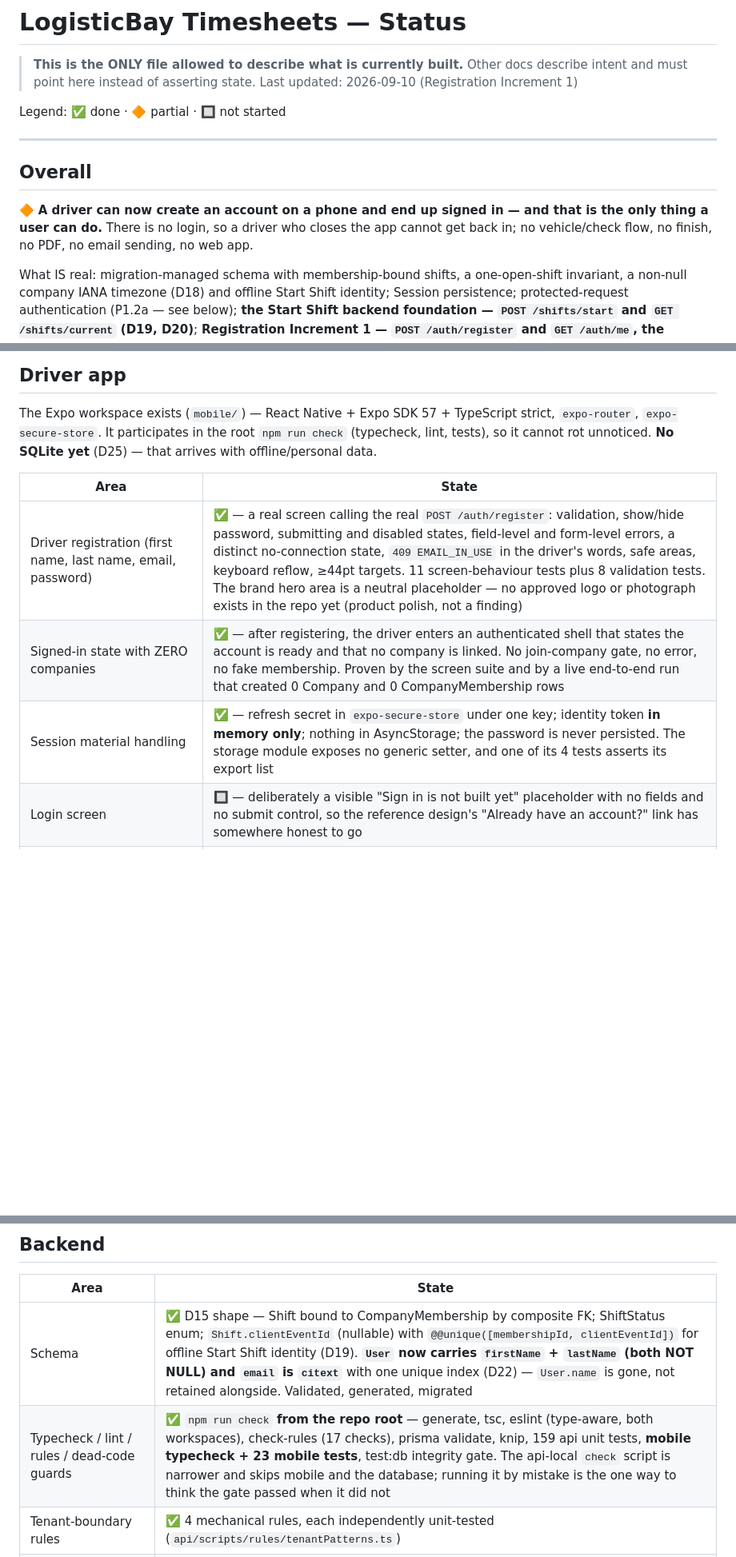
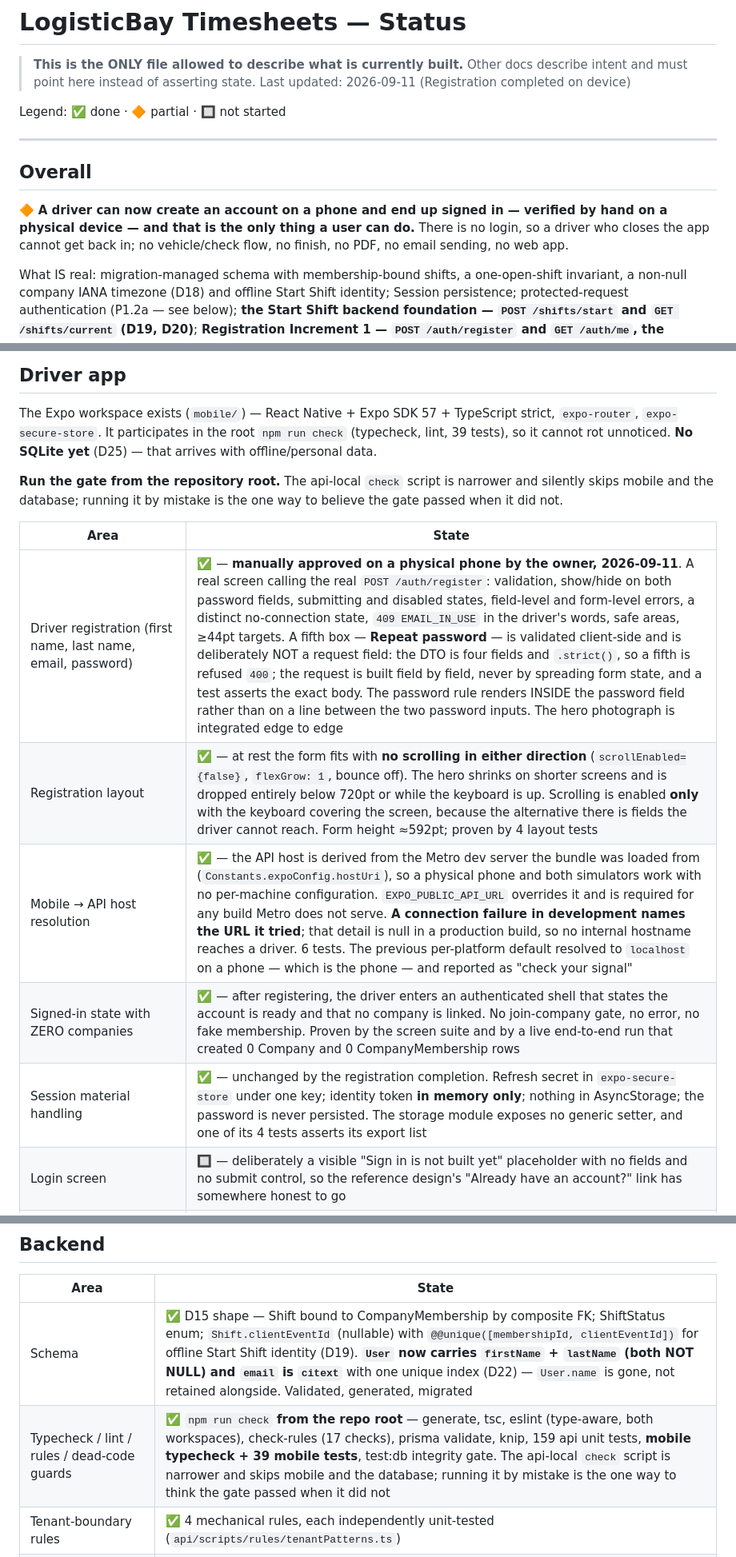
Before and after one commit to Q25ltd/LB-Timesheet, a Markdown page: STATUS.md, 3 parts joined by grey strips. Shown at 80% size. Rendered like a GitHub page; blank space fills up the shorter version.

```diff
--- a/STATUS.md
+++ b/STATUS.md
@@ -2,7 +2,7 @@
 
 > **This is the ONLY file allowed to describe what is currently built.**
 > Other docs describe intent and must point here instead of asserting state.
-> Last updated: 2026-09-10 (Registration Increment 1)
+> Last updated: 2026-09-11 (Registration completed on device)
 
 Legend: ✅ done · 🔶 partial · 🔲 not started
 
@@ -10,10 +10,10 @@ Legend: ✅ done · 🔶 partial · 🔲 not started
 
 ## Overall
 
-🔶 **A driver can now create an account on a phone and end up signed in — and
-that is the only thing a user can do.** There is no login, so a driver who
-closes the app cannot get back in; no vehicle/check flow, no finish, no PDF,
-no email sending, no web app.
+🔶 **A driver can now create an account on a phone and end up signed in —
+verified by hand on a physical device — and that is the only thing a user can
+do.** There is no login, so a driver who closes the app cannot get back in; no
+vehicle/check flow, no finish, no PDF, no email sending, no web app.
 
 What IS real: migration-managed schema with membership-bound shifts, a
 one-open-shift invariant, a non-null company IANA timezone (D18) and offline
@@ -139,14 +139,20 @@ Jobs · JobDetail · Deliveries screens · `DeliveryTask` model · Holidays ·
 
 The Expo workspace exists (`mobile/`) — React Native + Expo SDK 57 +
 TypeScript strict, `expo-router`, `expo-secure-store`. It participates in the
-root `npm run check` (typecheck, lint, tests), so it cannot rot unnoticed.
+root `npm run check` (typecheck, lint, 39 tests), so it cannot rot unnoticed.
 **No SQLite yet** (D25) — that arrives with offline/personal data.
+
+**Run the gate from the repository root.** The api-local `check` script is
+narrower and silently skips mobile and the database; running it by mistake is
+the one way to believe the gate passed when it did not.
 
 | Area | State |
 |---|---|
-| Driver registration (first name, last name, email, password) | ✅ — a real screen calling the real `POST /auth/register`: validation, show/hide password, submitting and disabled states, field-level and form-level errors, a distinct no-connection state, `409 EMAIL_IN_USE` in the driver's words, safe areas, keyboard reflow, ≥44pt targets. 11 screen-behaviour tests plus 8 validation tests. The brand hero area is a neutral placeholder — no approved logo or photograph exists in the repo yet (product polish, not a finding) |
+| Driver registration (first name, last name, email, password) | ✅ — **manually approved on a physical phone by the owner, 2026-09-11**. A real screen calling the real `POST /auth/register`: validation, show/hide on both password fields, submitting and disabled states, field-level and form-level errors, a distinct no-connection state, `409 EMAIL_IN_USE` in the driver's words, safe areas, ≥44pt targets. A fifth box — **Repeat password** — is validated client-side and is deliberately NOT a request field: the DTO is four fields and `.strict()`, so a fifth is refused `400`; the request is built field by field, never by spreading form state, and a test asserts the exact body. The password rule renders INSIDE the password field rather than on a line between the two password inputs. The hero photograph is integrated edge to edge |
+| Registration layout | ✅ — at rest the form fits with **no scrolling in either direction** (`scrollEnabled={false}`, `flexGrow: 1`, bounce off). The hero shrinks on shorter screens and is dropped entirely below 720pt or while the keyboard is up. Scrolling is enabled **only** with the keyboard covering the screen, because the alternative there is fields the driver cannot reach. Form height ≈592pt; proven by 4 layout tests |
+| Mobile → API host resolution | ✅ — the API host is derived from the Metro dev server the bundle was loaded from (`Constants.expoConfig.hostUri`), so a physical phone and both simulators work with no per-machine configuration. `EXPO_PUBLIC_API_URL` overrides it and is required for any build Metro does not serve. **A connection failure in development names the URL it tried**; that detail is null in a production build, so no internal hostname reaches a driver. 6 tests. The previous per-platform default resolved to `localhost` on a phone — which is the phone — and reported as "check your signal" |
 | Signed-in state with ZERO companies | ✅ — after registering, the driver enters an authenticated shell that states the account is ready and that no company is linked. No join-company gate, no error, no fake membership. Proven by the screen suite and by a live end-to-end run that created 0 Company and 0 CompanyMembership rows |
-| Session material handling | ✅ — refresh secret in `expo-secure-store` under one key; identity token **in memory only**; nothing in AsyncStorage; the password is never persisted. The storage module exposes no generic setter, and one of its 4 tests asserts its export list |
+| Session material handling | ✅ — unchanged by the registration completion. Refresh secret in `expo-secure-store` under one key; identity token **in memory only**; nothing in AsyncStorage; the password is never persisted. The storage module exposes no generic setter, and one of its 4 tests asserts its export list |
 | Login screen | 🔲 — deliberately a visible "Sign in is not built yet" placeholder with no fields and no submit control, so the reference design's "Already have an account?" link has somewhere honest to go |
 | Session restore after app restart | 🔲 — the refresh secret is stored but there is no `/auth/refresh` to redeem it, so relaunching loses the session |
 | Start shift (date, time, driver, truck, trailer) | 🔲 — **mobile UI**. The backend it will call exists (see Backend, "Start Shift backend foundation"); no screen, no offline queue, no time picker and no ±15-minute confirmation (D20) is built |
@@ -182,7 +188,7 @@ root `npm run check` (typecheck, lint, tests), so it cannot rot unnoticed.
 | Area | State |
 |---|---|
 | Schema | ✅ D15 shape — Shift bound to CompanyMembership by composite FK; ShiftStatus enum; `Shift.clientEventId` (nullable) with `@@unique([membershipId, clientEventId])` for offline Start Shift identity (D19). **`User` now carries `firstName` + `lastName` (both NOT NULL) and `email` is `citext`** with one unique index (D22) — `User.name` is gone, not retained alongside. Validated, generated, migrated |
-| Typecheck / lint / rules / dead-code guards | ✅ `npm run check` **from the repo root** — generate, tsc, eslint (type-aware, both workspaces), check-rules (17 checks), prisma validate, knip, 159 api unit tests, **mobile typecheck + 23 mobile tests**, test:db integrity gate. The api-local `check` script is narrower and skips mobile and the database; running it by mistake is the one way to think the gate passed when it did not |
+| Typecheck / lint / rules / dead-code guards | ✅ `npm run check` **from the repo root** — generate, tsc, eslint (type-aware, both workspaces), check-rules (17 checks), prisma validate, knip, 159 api unit tests, **mobile typecheck + 39 mobile tests**, test:db integrity gate. The api-local `check` script is narrower and skips mobile and the database; running it by mistake is the one way to think the gate passed when it did not |
 | Tenant-boundary rules | ✅ 4 mechanical rules, each independently unit-tested (`api/scripts/rules/tenantPatterns.ts`) |
 | CORS integration proof | ✅ `app.inject()` tests — a foreign origin receives no `Access-Control-Allow-Origin` |
 | Database tenant-integrity proof | ✅ 85/85 against a clean database built by `migrate deploy` (71 → 85 at Registration Increment 1, the fourteen added being registration's — schema shape, citext uniqueness at raw-SQL level, persistence, session, zero-membership, duplicate/concurrency and identity-token cases). Previously 71/71 (45 → 50 at `4888d63`, the five added being the company timezone authority's; 50 → 71 at Start Shift, the twenty-one added being that route's — see its row below). Includes membership-binding (D15) and one-open-shift, on create AND update, plus the two persisted protected-request proofs (P1.2a). Now INSIDE `npm run check` via `test:db` (provisions a clean `lb_timesheet_check` db + `migrate deploy` every run) — F-04 closed. |
```
Also changed, not shown: DEVLOG.md (+62 -0 lines).
